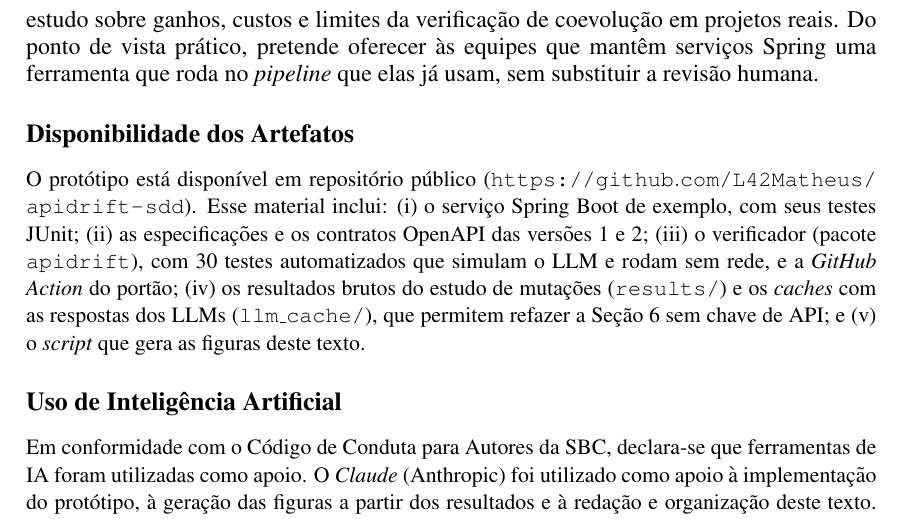
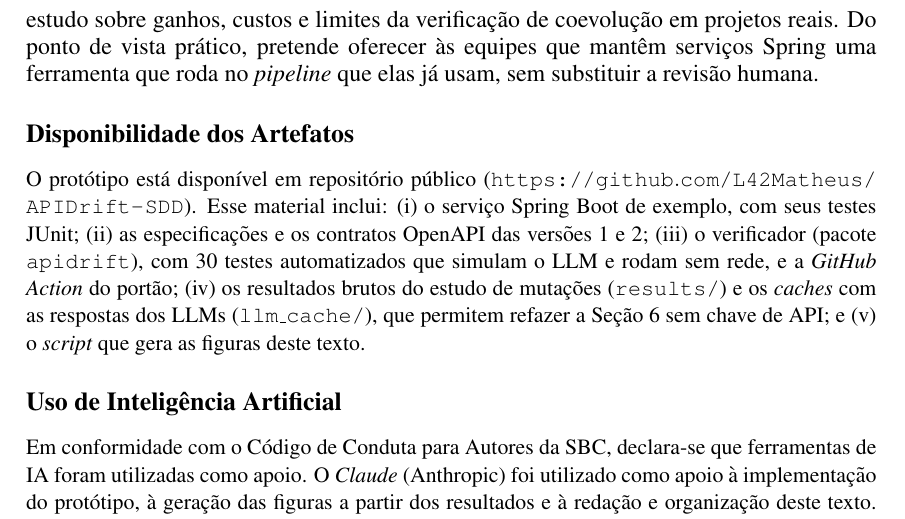
Before and after one commit to L42Matheus/APIDrift-SDD, a LaTeX paper (paper/projeto_apidrift_sdd.tex): part of page 13 of 16, cut so that both start at the same text. Compiled offline with pdfLaTeX.

Commit message:
Paper: link do repositório (APIDrift-SDD)

```diff
--- a/paper/projeto_apidrift_sdd.tex
+++ b/paper/projeto_apidrift_sdd.tex
@@ -36,7 +36,7 @@
 \newcommand{\arq}[1]{\path{#1}}
 \newcommand{\proj}{APIDrift-SDD}
 \def\UrlBreaks{\do\/\do-}
-\newcommand{\repourl}{\url{https://github.com/L42Matheus/apidrift-sdd}}
+\newcommand{\repourl}{\url{https://github.com/L42Matheus/APIDrift-SDD}}
 
 \lstset{basicstyle=\ttfamily\scriptsize, columns=fullflexible, keepspaces=true,
   frame=single, rulecolor=\color{gray!50}, backgroundcolor=\color{gray!5},
```
Also changed, not shown: paper/projeto_apidrift_sdd.pdf.
